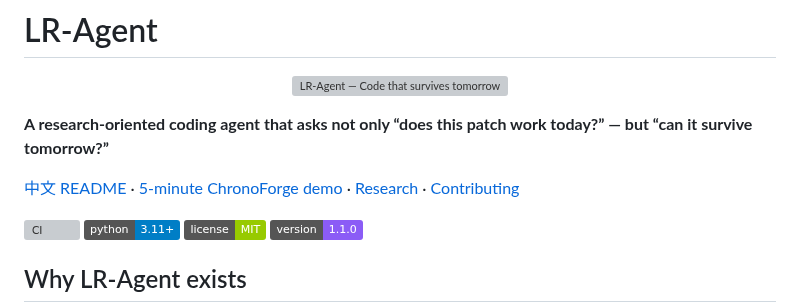
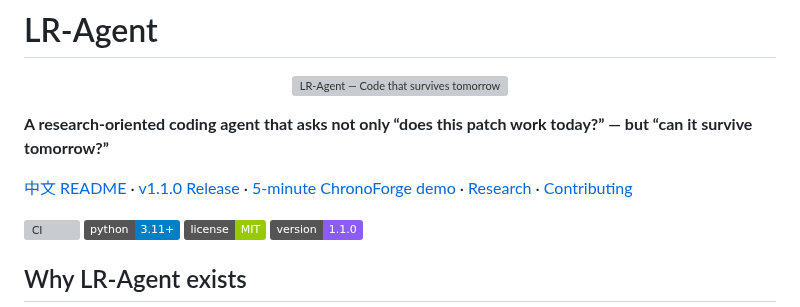
Before and after one commit to LLR6/LR-agent, a Markdown page: README_EN.md, the part around the change. Rendered like a GitHub page; badges without logos; grey boxes are pictures that could not be loaded.

Commit message:
docs: surface the v1.1.0 release from English README

```diff
--- a/README_EN.md
+++ b/README_EN.md
@@ -4,7 +4,7 @@
 
 **A research-oriented coding agent that asks not only “does this patch work today?” — but “can it survive tomorrow?”**
 
-[中文 README](./README.md) · [5-minute ChronoForge demo](./docs/DEMO_CHRONOFORGE.md) · [Research](./docs/research/README.md) · [Contributing](./CONTRIBUTING.md)
+[中文 README](./README.md) · [v1.1.0 Release](https://github.com/LLR6/LR-agent/releases/tag/v1.1.0) · [5-minute ChronoForge demo](./docs/DEMO_CHRONOFORGE.md) · [Research](./docs/research/README.md) · [Contributing](./CONTRIBUTING.md)
 
 ![CI](https://github.com/LLR6/LR-agent/actions/workflows/ci.yml/badge.svg)
 ![Python](https://img.shields.io/badge/python-3.11%2B-blue)
```
